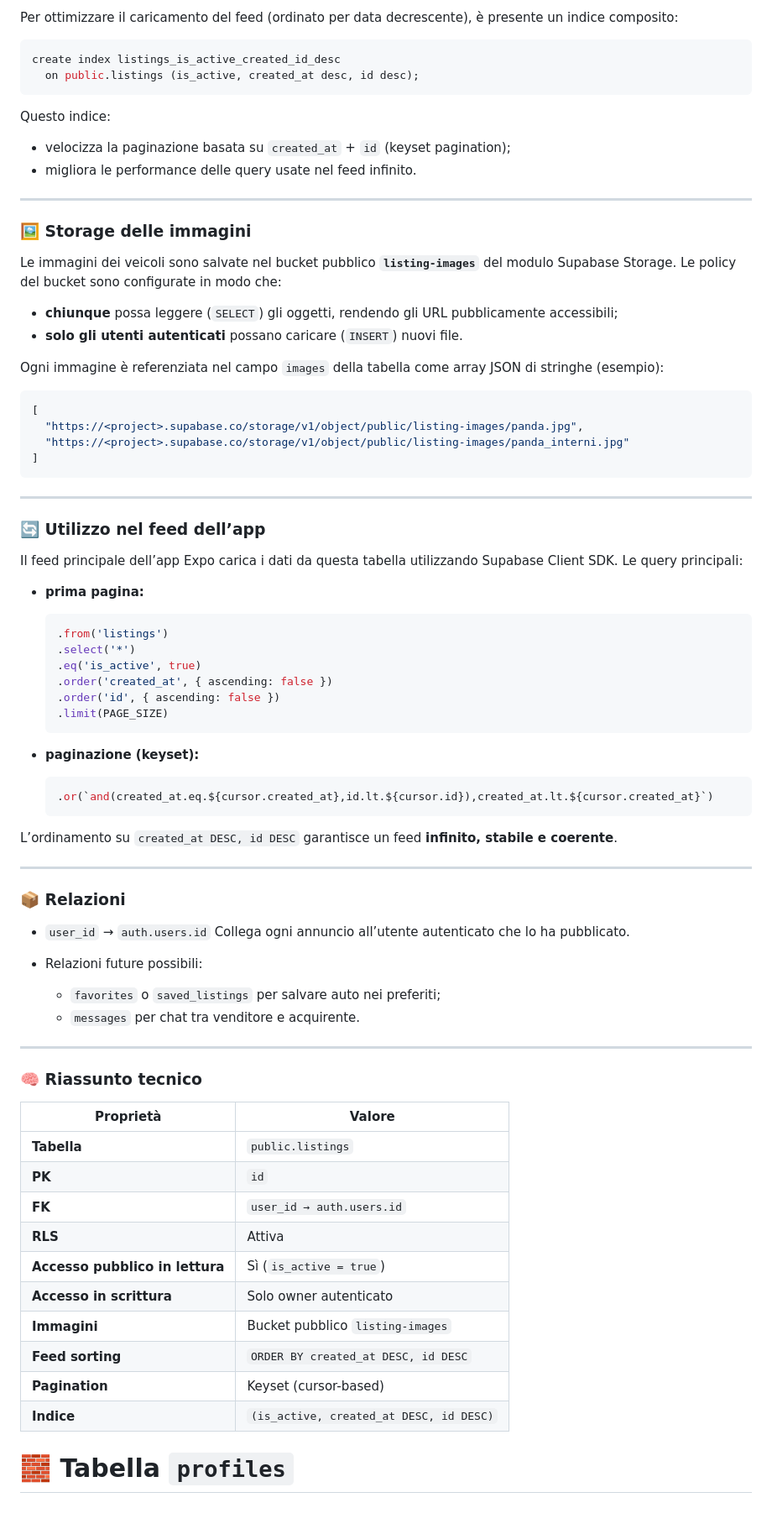
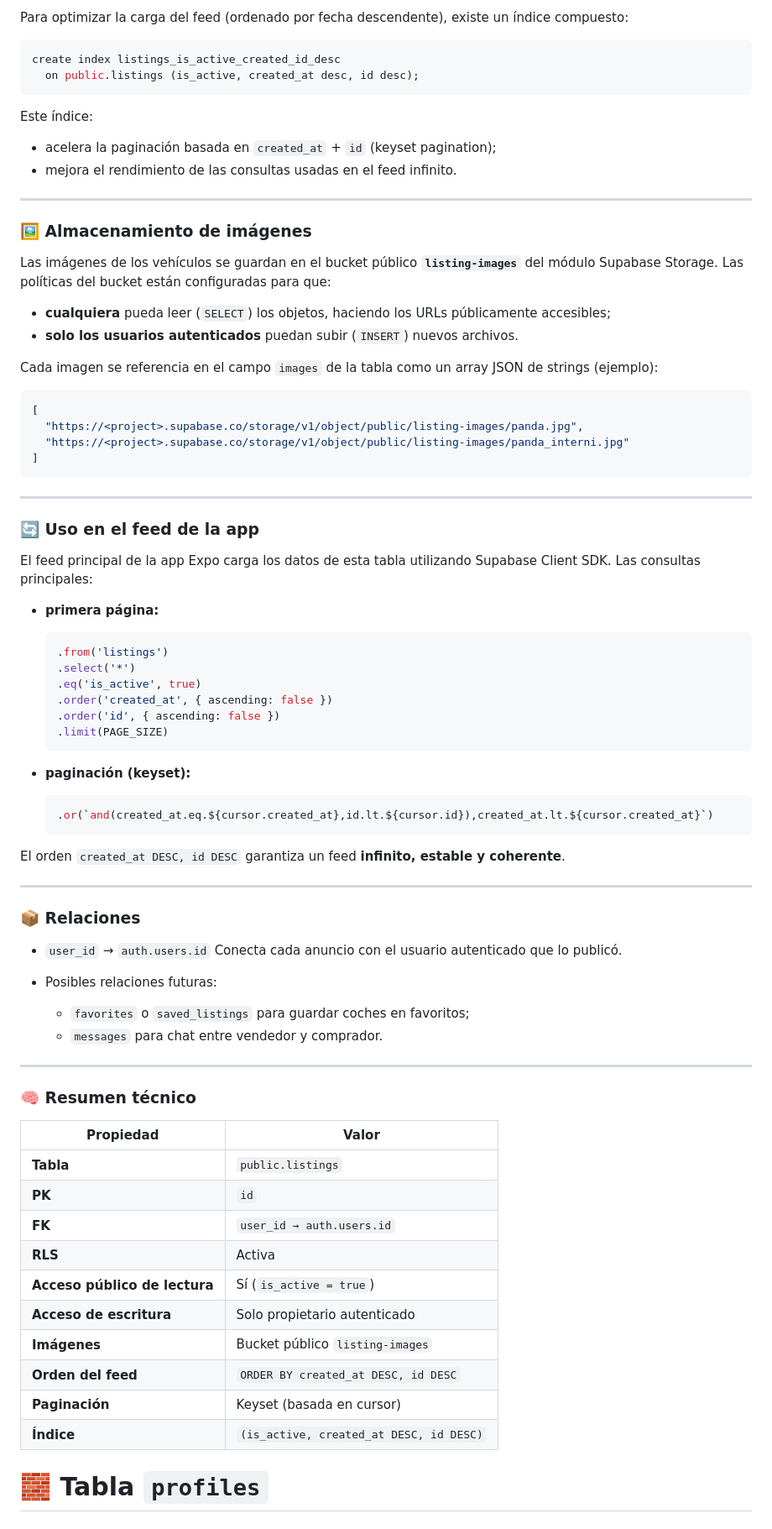
Before and after one commit to PIN-11-07/Turboo, a Markdown page: README.md, the part around the change printed below. Shown: that part at 84% size. GitHub-like rendering.

````diff
--- a/README.md
+++ b/README.md
@@ -211,27 +211,27 @@ Le policy attive sono le seguenti:
 
-Per ottimizzare il caricamento del feed (ordinato per data decrescente), è presente un indice composito:
+Para optimizar la carga del feed (ordenado por fecha descendente), existe un índice compuesto:
 
 ```sql
 create index listings_is_active_created_id_desc
   on public.listings (is_active, created_at desc, id desc);
 ```
 
-Questo indice:
+Este índice:
 
-* velocizza la paginazione basata su `created_at` + `id` (keyset pagination);
-* migliora le performance delle query usate nel feed infinito.
+* acelera la paginación basada en `created_at` + `id` (keyset pagination);
+* mejora el rendimiento de las consultas usadas en el feed infinito.
 
 ---
 
-### 🖼 Storage delle immagini
+### 🖼 Almacenamiento de imágenes
 
-Le immagini dei veicoli sono salvate nel bucket pubblico **`listing-images`** del modulo Supabase Storage.
-Le policy del bucket sono configurate in modo che:
+Las imágenes de los vehículos se guardan en el bucket público **`listing-images`** del módulo Supabase Storage.
+Las políticas del bucket están configuradas para que:
 
-* **chiunque** possa leggere (`SELECT`) gli oggetti, rendendo gli URL pubblicamente accessibili;
-* **solo gli utenti autenticati** possano caricare (`INSERT`) nuovi file.
+* **cualquiera** pueda leer (`SELECT`) los objetos, haciendo los URLs públicamente accesibles;
+* **solo los usuarios autenticados** puedan subir (`INSERT`) nuevos archivos.
 
-Ogni immagine è referenziata nel campo `images` della tabella come array JSON di stringhe (esempio):
+Cada imagen se referencia en el campo `images` de la tabla como un array JSON de strings (ejemplo):
 
 ```json
 [
@@ -242,12 +242,12 @@ Ogni immagine è referenziata nel campo `images` della tabella come array JSON d
 
 ---
 
-### 🔄 Utilizzo nel feed dell’app
+### 🔄 Uso en el feed de la app
 
-Il feed principale dell’app Expo carica i dati da questa tabella utilizzando Supabase Client SDK.
-Le query principali:
+El feed principal de la app Expo carga los datos de esta tabla utilizando Supabase Client SDK.
+Las consultas principales:
 
-* **prima pagina:**
+* **primera página:**
 
   ```ts
   .from('listings')
@@ -257,41 +257,41 @@ Le query principali:
   .order('id', { ascending: false })
   .limit(PAGE_SIZE)
   ```
-* **paginazione (keyset):**
+* **paginación (keyset):**
 
   ```ts
   .or(`and(created_at.eq.${cursor.created_at},id.lt.${cursor.id}),created_at.lt.${cursor.created_at}`)
   ```
 
-L’ordinamento su `created_at DESC, id DESC` garantisce un feed **infinito, stabile e coerente**.
+El orden `created_at DESC, id DESC` garantiza un feed **infinito, estable y coherente**.
 
 ---
 
-### 📦 Relazioni
+### 📦 Relaciones
 
 * `user_id` → `auth.users.id`
-  Collega ogni annuncio all’utente autenticato che lo ha pubblicato.
-* Relazioni future possibili:
+  Conecta cada anuncio con el usuario autenticado que lo publicó.
+* Posibles relaciones futuras:
 
-  * `favorites` o `saved_listings` per salvare auto nei preferiti;
-  * `messages` per chat tra venditore e acquirente.
+  * `favorites` o `saved_listings` para guardar coches en favoritos;
+  * `messages` para chat entre vendedor y comprador.
 
 ---
 
-### 🧠 Riassunto tecnico
+### 🧠 Resumen técnico
 
-| Proprietà                       | Valore                                  |
-| ------------------------------- | --------------------------------------- |
-| **Tabella**                     | `public.listings`                       |
-| **PK**                          | `id`                                    |
-| **FK**                          | `user_id → auth.users.id`               |
-| **RLS**                         | Attiva                                  |
-| **Accesso pubblico in lettura** | Sì (`is_active = true`)                 |
-| **Accesso in scrittura**        | Solo owner autenticato                  |
-| **Immagini**                    | Bucket pubblico `listing-images`        |
-| **Feed sorting**                | `ORDER BY created_at DESC, id DESC`     |
-| **Pagination**                  | Keyset (cursor-based)                   |
-| **Indice**                      | `(is_active, created_at DESC, id DESC)` |
+| Propiedad                     | Valor                                   |
+| ---------------------------- | --------------------------------------- |
+| **Tabla**                    | `public.listings`                       |
+| **PK**                       | `id`                                    |
+| **FK**                       | `user_id → auth.users.id`               |
+| **RLS**                      | Activa                                  |
+| **Acceso público de lectura**| Sí (`is_active = true`)                 |
+| **Acceso de escritura**      | Solo propietario autenticado            |
+| **Imágenes**                 | Bucket público `listing-images`         |
+| **Orden del feed**           | `ORDER BY created_at DESC, id DESC`     |
+| **Paginación**               | Keyset (basada en cursor)               |
+| **Índice**                   | `(is_active, created_at DESC, id DESC)` |
 
-# 🧱 Tabella `profiles`
+# 🧱 Tabla `profiles`
 
````
Also changed, not shown: other parts of README.md (+129 -129 lines).
